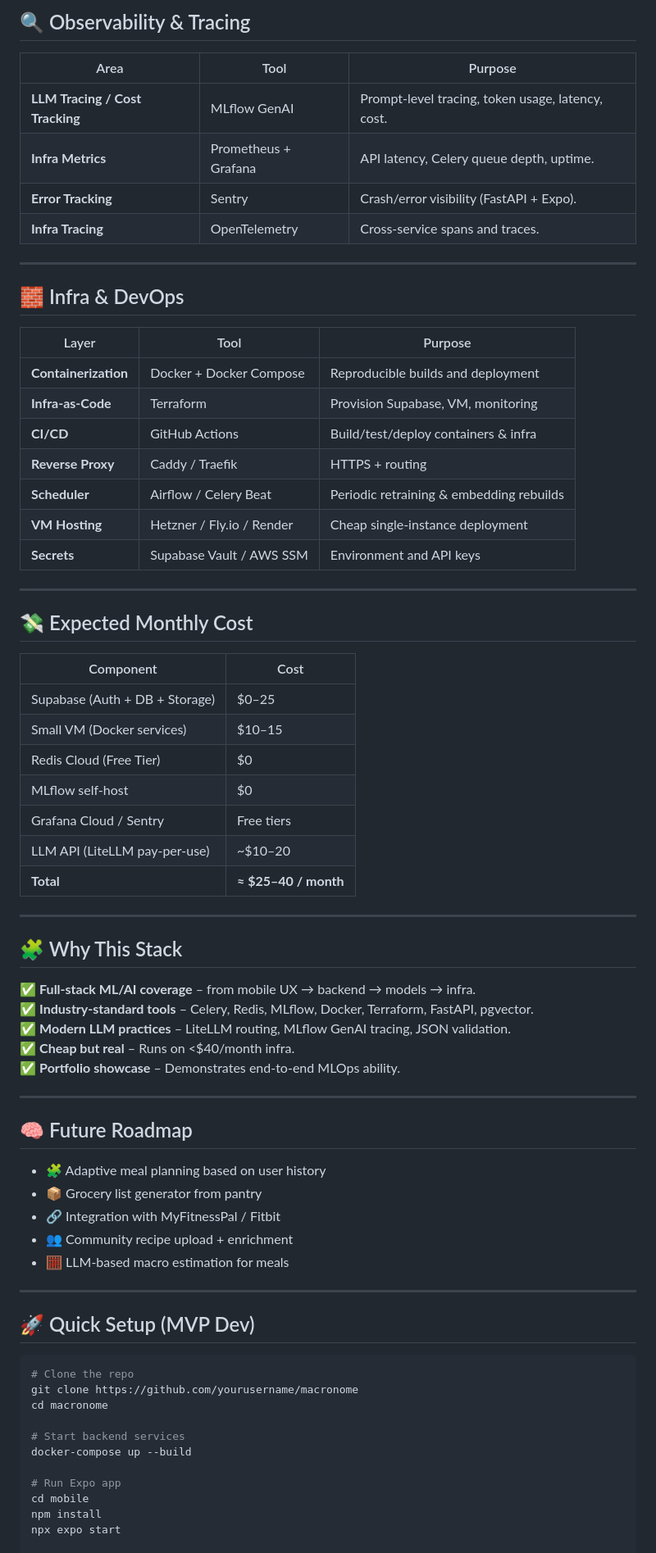
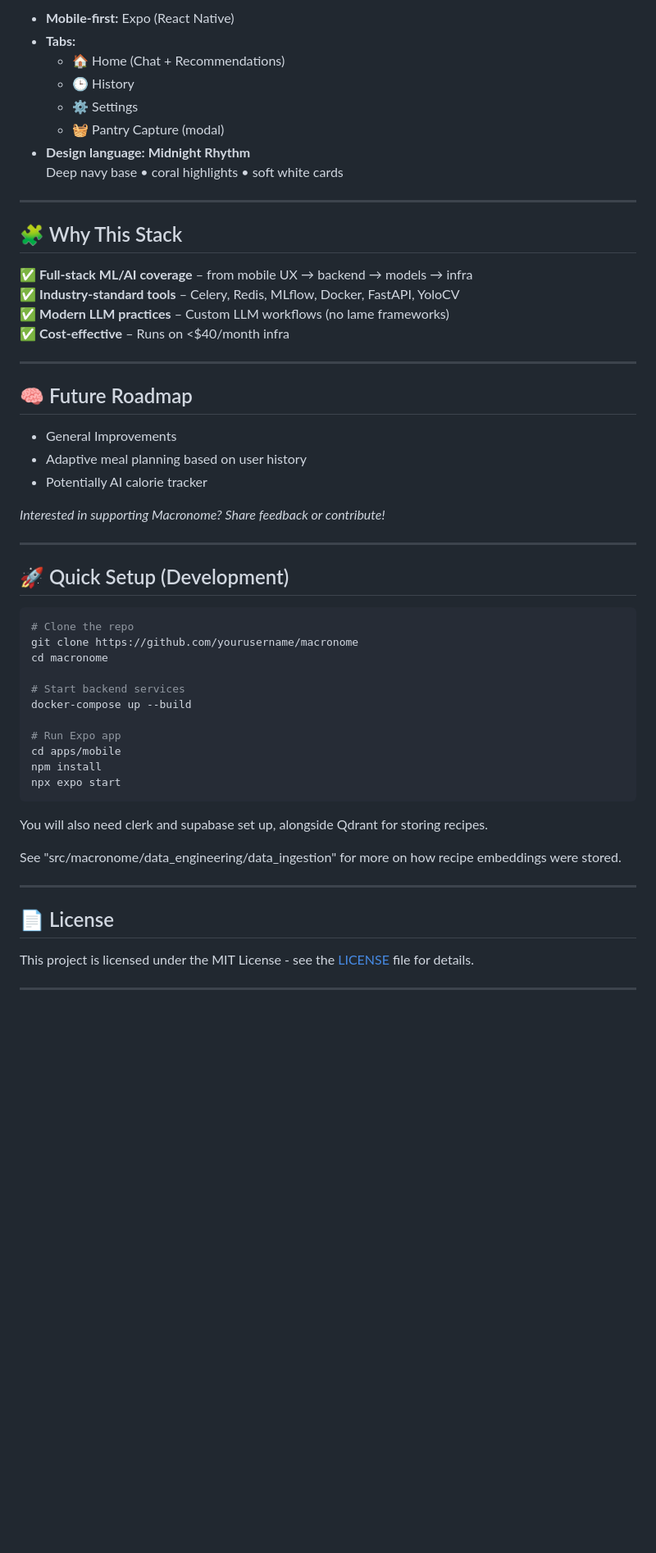
Before and after one commit to RavinderRai/macronome, a Markdown page: README.md, the part around one of its changes. Shown at 82% size. Rendered like a GitHub page; blank space fills up the shorter version.

````diff
--- a/README.md
+++ b/README.md
@@ -127,63 +122,34 @@ You stay consistent *in rhythm* with how you actually live.
-## 🔍 Observability & Tracing
-
-| Area | Tool | Purpose |
-|-------|------|----------|
-| **LLM Tracing / Cost Tracking** | MLflow GenAI | Prompt-level tracing, token usage, latency, cost. |
-| **Infra Metrics** | Prometheus + Grafana | API latency, Celery queue depth, uptime. |
-| **Error Tracking** | Sentry | Crash/error visibility (FastAPI + Expo). |
-| **Infra Tracing** | OpenTelemetry | Cross-service spans and traces. |
-
----
-
-## 🧱 Infra & DevOps
-
-| Layer | Tool | Purpose |
-|-------|------|----------|
-| **Containerization** | Docker + Docker Compose | Reproducible builds and deployment |
-| **Infra-as-Code** | Terraform | Provision Supabase, VM, monitoring |
-| **CI/CD** | GitHub Actions | Build/test/deploy containers & infra |
-| **Reverse Proxy** | Caddy / Traefik | HTTPS + routing |
-| **Scheduler** | Airflow / Celery Beat | Periodic retraining & embedding rebuilds |
-| **VM Hosting** | Hetzner / Fly.io / Render | Cheap single-instance deployment |
-| **Secrets** | Supabase Vault / AWS SSM | Environment and API keys |
-
----
-
-## 💸 Expected Monthly Cost
-
-| Component | Cost |
-|------------|------|
-| Supabase (Auth + DB + Storage) | $0–25 |
-| Small VM (Docker services) | $10–15 |
-| Redis Cloud (Free Tier) | $0 |
-| MLflow self-host | $0 |
-| Grafana Cloud / Sentry | Free tiers |
-| LLM API (LiteLLM pay-per-use) | ~$10–20 |
-| **Total** | **≈ $25–40 / month** |
+- **Mobile-first:** Expo (React Native)
+- **Tabs:**
+  - 🏠 Home (Chat + Recommendations)
+  - 🕒 History
+  - ⚙️ Settings
+  - 🧺 Pantry Capture (modal)
+- **Design language:** **Midnight Rhythm**
+  Deep navy base • coral highlights • soft white cards
 
 ---
 
 ## 🧩 Why This Stack
 
-✅ **Full-stack ML/AI coverage** – from mobile UX → backend → models → infra.
-✅ **Industry-standard tools** – Celery, Redis, MLflow, Docker, Terraform, FastAPI, pgvector.
-✅ **Modern LLM practices** – LiteLLM routing, MLflow GenAI tracing, JSON validation.
-✅ **Cheap but real** – Runs on <$40/month infra.
-✅ **Portfolio showcase** – Demonstrates end-to-end MLOps ability.
+✅ **Full-stack ML/AI coverage** – from mobile UX → backend → models → infra
+✅ **Industry-standard tools** – Celery, Redis, MLflow, Docker, FastAPI, YoloCV
+✅ **Modern LLM practices** – Custom LLM workflows (no lame frameworks)
+✅ **Cost-effective** – Runs on <$40/month infra
 
 ---
 
 ## 🧠 Future Roadmap
 
-- 🧩 Adaptive meal planning based on user history
-- 📦 Grocery list generator from pantry
-- 🔗 Integration with MyFitnessPal / Fitbit
-- 👥 Community recipe upload + enrichment
-- 🧮 LLM-based macro estimation for meals
+- General Improvements
+- Adaptive meal planning based on user history
+- Potentially AI calorie tracker
+
+*Interested in supporting Macronome? Share feedback or contribute!*
 
 ---
 
-## 🚀 Quick Setup (MVP Dev)
+## 🚀 Quick Setup (Development)
 
 ```bash
 # Clone the repo
@@ -194,6 +160,20 @@ cd macronome
 docker-compose up --build
 
 # Run Expo app
-cd mobile
+cd apps/mobile
 npm install
 npx expo start
+```
+
+You will also need clerk and supabase set up, alongside Qdrant for storing recipes.
+
+See "src/macronome/data_engineering/data_ingestion" for more on how recipe embeddings were stored.
+
+---
+
+## 📄 License
+
+This project is licensed under the MIT License - see the [LICENSE](LICENSE) file for details.
+
+---
+
````
Also changed, not shown: other parts of README.md (+69 -61 lines), media/Macronome_Feature_graphic.png (added), media/Screenshot_20251130_093507_Macronome.jpg (added), media/Screenshot_20251130_093519_Macronome.jpg (added), media/Screenshot_20251130_093524_Macronome.jpg (added), media/macronome_icon_storelisting_512x512.png (added), 1 other file.
